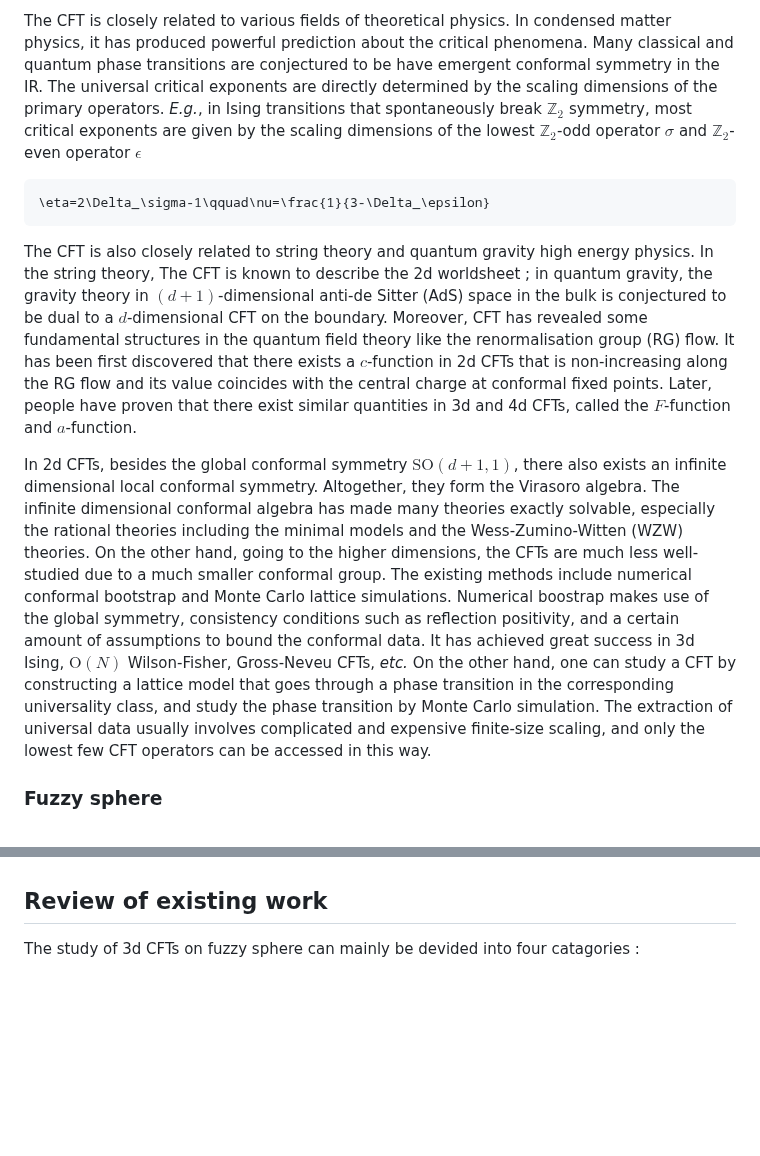
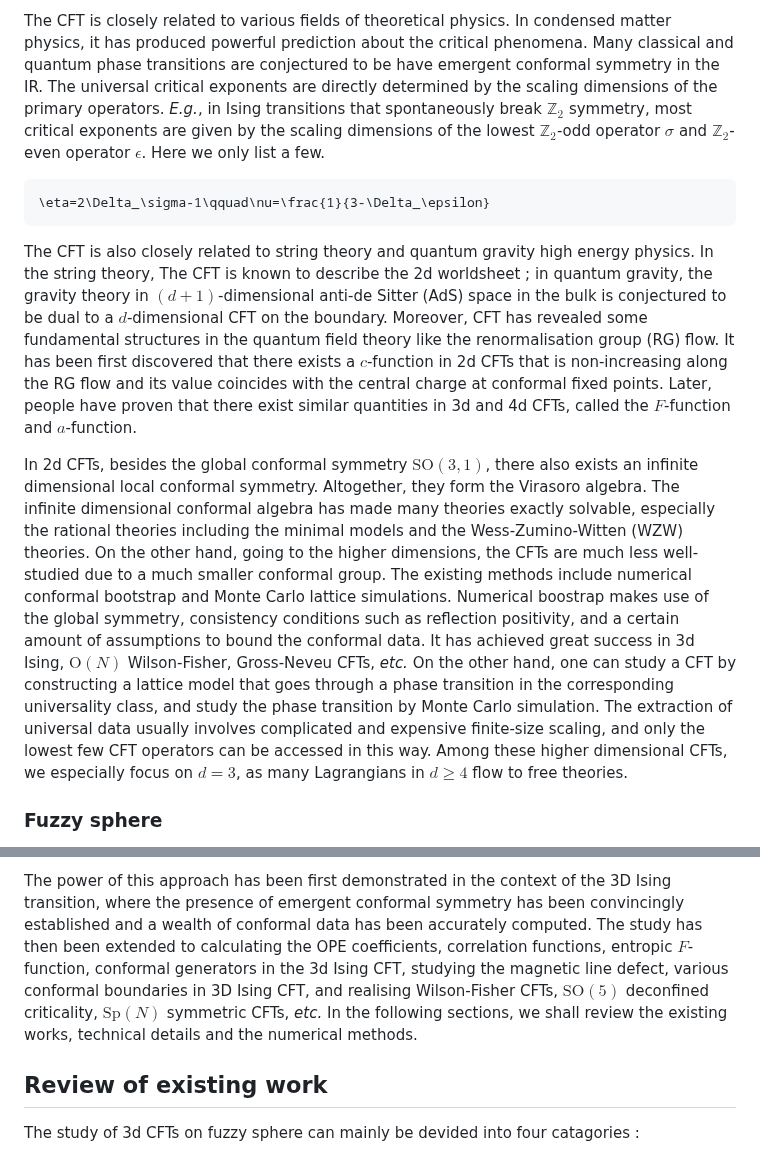
Before and after one commit to mankai-chow/FuzzifiED.jl, a Markdown page: docs/src/intro.md, 2 parts joined by grey strips. GitHub-like rendering; blank space fills up the shorter version.

Commit message:
Revise §1.2 of the intro.

````diff
--- a/docs/src/intro.md
+++ b/docs/src/intro.md
@@ -8,11 +8,11 @@ The conformal field theory (CFT) is one of the central topics of modern physics.
 
-The CFT is closely related to various fields of theoretical physics. In condensed matter physics, it has produced powerful prediction about the critical phenomena. Many classical and quantum phase transitions are conjectured to be have emergent conformal symmetry in the IR. The universal critical exponents are directly determined by the scaling dimensions of the primary operators. _E.g._, in Ising transitions that spontaneously break $\mathbb{Z}_2$ symmetry, most critical exponents are given by the scaling dimensions of the lowest $\mathbb{Z}_2$-odd operator $\sigma$ and $\mathbb{Z}_2$-even operator $\epsilon$
+The CFT is closely related to various fields of theoretical physics. In condensed matter physics, it has produced powerful prediction about the critical phenomena. Many classical and quantum phase transitions are conjectured to be have emergent conformal symmetry in the IR. The universal critical exponents are directly determined by the scaling dimensions of the primary operators. _E.g._, in Ising transitions that spontaneously break $\mathbb{Z}_2$ symmetry, most critical exponents are given by the scaling dimensions of the lowest $\mathbb{Z}_2$-odd operator $\sigma$ and $\mathbb{Z}_2$-even operator $\epsilon$. Here we only list a few.
 ```math
 \eta=2\Delta_\sigma-1\qquad\nu=\frac{1}{3-\Delta_\epsilon}
 ```
 The CFT is also closely related to string theory and quantum gravity high energy physics. In the string theory, The CFT is known to describe the 2d worldsheet ; in quantum gravity, the gravity theory in $(d+1)$-dimensional anti-de Sitter (AdS) space in the bulk is conjectured to be dual to a $d$-dimensional CFT on the boundary. Moreover, CFT has revealed some fundamental structures in the quantum field theory like the renormalisation group (RG) flow. It has been first discovered that there exists a $c$-function in 2d CFTs that is non-increasing along the RG flow and its value coincides with the central charge at conformal fixed points. Later, people have proven that there exist similar quantities in 3d and 4d CFTs, called the $F$-function and $a$-function.
 
-In 2d CFTs, besides the global conformal symmetry $\mathrm{SO}(d+1,1)$, there also exists an infinite dimensional local conformal symmetry. Altogether, they form the Virasoro algebra. The infinite dimensional conformal algebra has made many theories exactly solvable, especially the rational theories including the minimal models and the Wess-Zumino-Witten (WZW) theories. On the other hand, going to the higher dimensions, the CFTs are much less well-studied due to a much smaller conformal group. The existing methods include numerical conformal bootstrap and Monte Carlo lattice simulations. Numerical boostrap makes use of the global symmetry, consistency conditions such as reflection positivity, and a certain amount of assumptions to bound the conformal data. It has achieved great success in 3d Ising, $\mathrm{O}(N)$ Wilson-Fisher, Gross-Neveu CFTs, _etc._ On the other hand, one can study a CFT by constructing a lattice model that goes through a phase transition in the corresponding universality class, and study the phase transition by Monte Carlo simulation. The extraction of universal data usually involves complicated and expensive finite-size scaling, and only the lowest few CFT operators can be accessed in this way.
+In 2d CFTs, besides the global conformal symmetry $\mathrm{SO}(3,1)$, there also exists an infinite dimensional local conformal symmetry. Altogether, they form the Virasoro algebra. The infinite dimensional conformal algebra has made many theories exactly solvable, especially the rational theories including the minimal models and the Wess-Zumino-Witten (WZW) theories. On the other hand, going to the higher dimensions, the CFTs are much less well-studied due to a much smaller conformal group. The existing methods include numerical conformal bootstrap and Monte Carlo lattice simulations. Numerical boostrap makes use of the global symmetry, consistency conditions such as reflection positivity, and a certain amount of assumptions to bound the conformal data. It has achieved great success in 3d Ising, $\mathrm{O}(N)$ Wilson-Fisher, Gross-Neveu CFTs, _etc._ On the other hand, one can study a CFT by constructing a lattice model that goes through a phase transition in the corresponding universality class, and study the phase transition by Monte Carlo simulation. The extraction of universal data usually involves complicated and expensive finite-size scaling, and only the lowest few CFT operators can be accessed in this way. Among these higher dimensional CFTs, we especially focus on $d=3$, as many Lagrangians in $d\ge 4$ flow to free theories.
 
 ### Fuzzy sphere
 
@@ -20,3 +33,4 @@ Recently, fuzzy sphere regularisation has emerged as a new powerful method to st
+The power of this approach has been first demonstrated in the context of the 3D Ising transition, where the presence of emergent conformal symmetry has been convincingly established and a wealth of conformal data has been accurately computed. The study has then been extended to calculating the OPE coefficients, correlation functions, entropic $F$-function, conformal generators in the 3d Ising CFT, studying the magnetic line defect, various conformal boundaries in 3D Ising CFT, and realising Wilson-Fisher CFTs, $\mathrm{SO}(5)$ deconfined criticality, $\mathrm{Sp}(N)$ symmetric CFTs, _etc._ In the following sections, we shall review the existing works, technical details and the numerical methods.
 
 ## Review of existing work
 
````
Also changed, not shown: other parts of docs/src/intro.md (+15 -2 lines).
